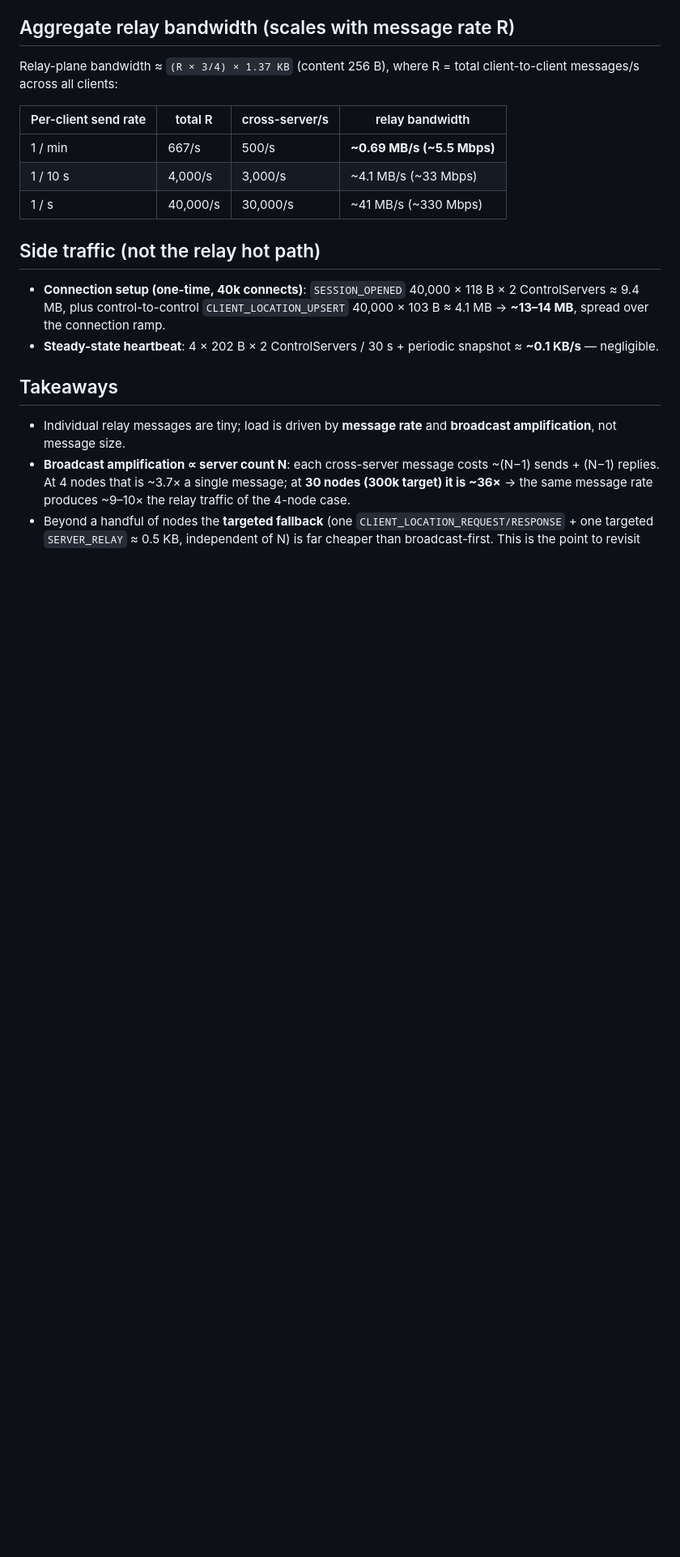
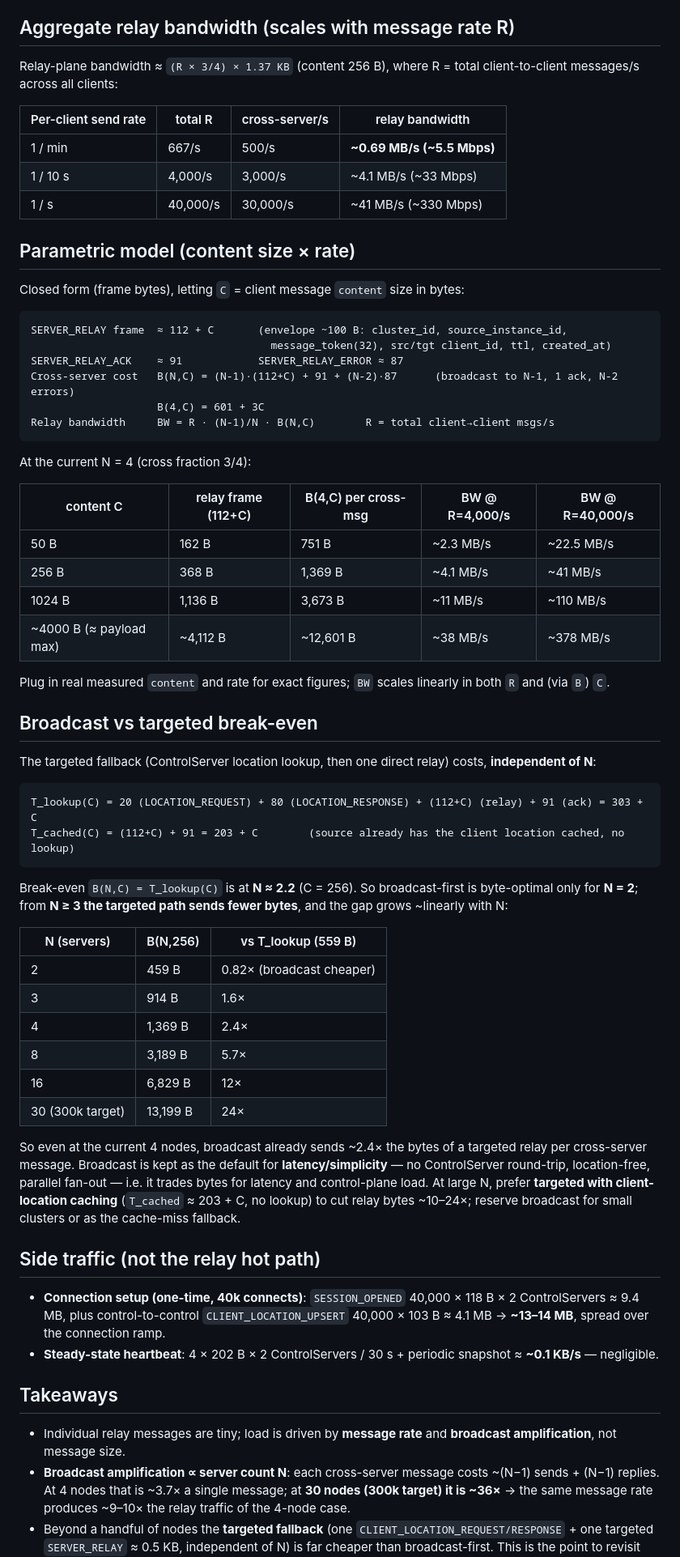
Before and after one commit to neodamul/SocketServer, a Markdown page: wiki/RelayTrafficSizing.md, the part around the change. Shown at 81% size. GitHub-like rendering; blank space fills up the shorter version.

Commit message:
Add parametric model and broadcast-vs-targeted break-even to Relay Traffic Sizing
Closed-form frame/bandwidth formulas across content size and message rate,
and the broadcast-vs-targeted byte break-even (N≈2.2; targeted cheaper from
N≥3, gap grows ~linearly with N).

Co-Authored-By: Claude Opus 4.8 <noreply@anthropic.com>

````diff
--- a/wiki/RelayTrafficSizing.md
+++ b/wiki/RelayTrafficSizing.md
@@ -40,6 +40,50 @@ Relay-plane bandwidth ≈ `(R × 3/4) × 1.37 KB` (content 256 B), where R = tot
 | 1 / 10 s | 4,000/s | 3,000/s | ~4.1 MB/s (~33 Mbps) |
 | 1 / s | 40,000/s | 30,000/s | ~41 MB/s (~330 Mbps) |
 
+## Parametric model (content size × rate)
+Closed form (frame bytes), letting `C` = client message `content` size in bytes:
+
+```text
+SERVER_RELAY frame  ≈ 112 + C       (envelope ~100 B: cluster_id, source_instance_id,
+                                      message_token(32), src/tgt client_id, ttl, created_at)
+SERVER_RELAY_ACK    ≈ 91            SERVER_RELAY_ERROR ≈ 87
+Cross-server cost   B(N,C) = (N-1)·(112+C) + 91 + (N-2)·87      (broadcast to N-1, 1 ack, N-2 errors)
+                    B(4,C) = 601 + 3C
+Relay bandwidth     BW = R · (N-1)/N · B(N,C)        R = total client→client msgs/s
+```
+
+At the current N = 4 (cross fraction 3/4):
+
+| content C | relay frame (112+C) | B(4,C) per cross-msg | BW @ R=4,000/s | BW @ R=40,000/s |
+| --- | --- | --- | --- | --- |
+| 50 B | 162 B | 751 B | ~2.3 MB/s | ~22.5 MB/s |
+| 256 B | 368 B | 1,369 B | ~4.1 MB/s | ~41 MB/s |
+| 1024 B | 1,136 B | 3,673 B | ~11 MB/s | ~110 MB/s |
+| ~4000 B (≈ payload max) | ~4,112 B | ~12,601 B | ~38 MB/s | ~378 MB/s |
+
+Plug in real measured `content` and rate for exact figures; `BW` scales linearly in both `R` and (via `B`) `C`.
+
+## Broadcast vs targeted break-even
+The targeted fallback (ControlServer location lookup, then one direct relay) costs, **independent of N**:
+
+```text
+T_lookup(C) = 20 (LOCATION_REQUEST) + 80 (LOCATION_RESPONSE) + (112+C) (relay) + 91 (ack) = 303 + C
+T_cached(C) = (112+C) + 91 = 203 + C        (source already has the client location cached, no lookup)
+```
+
+Break-even `B(N,C) = T_lookup(C)` is at **N ≈ 2.2** (C = 256). So broadcast-first is byte-optimal only for **N = 2**; from **N ≥ 3 the targeted path sends fewer bytes**, and the gap grows ~linearly with N:
+
+| N (servers) | B(N,256) | vs T_lookup (559 B) |
+| --- | --- | --- |
+| 2 | 459 B | 0.82× (broadcast cheaper) |
+| 3 | 914 B | 1.6× |
+| 4 | 1,369 B | 2.4× |
+| 8 | 3,189 B | 5.7× |
+| 16 | 6,829 B | 12× |
+| 30 (300k target) | 13,199 B | 24× |
+
+So even at the current 4 nodes, broadcast already sends ~2.4× the bytes of a targeted relay per cross-server message. Broadcast is kept as the default for **latency/simplicity** — no ControlServer round-trip, location-free, parallel fan-out — i.e. it trades bytes for latency and control-plane load. At large N, prefer **targeted with client-location caching** (`T_cached` ≈ 203 + C, no lookup) to cut relay bytes ~10–24×; reserve broadcast for small clusters or as the cache-miss fallback.
+
 ## Side traffic (not the relay hot path)
 - **Connection setup (one-time, 40k connects)**: `SESSION_OPENED` 40,000 × 118 B × 2 ControlServers ≈ 9.4 MB, plus control-to-control `CLIENT_LOCATION_UPSERT` 40,000 × 103 B ≈ 4.1 MB → **~13–14 MB**, spread over the connection ramp.
 - **Steady-state heartbeat**: 4 × 202 B × 2 ControlServers / 30 s + periodic snapshot ≈ **~0.1 KB/s** — negligible.
````
